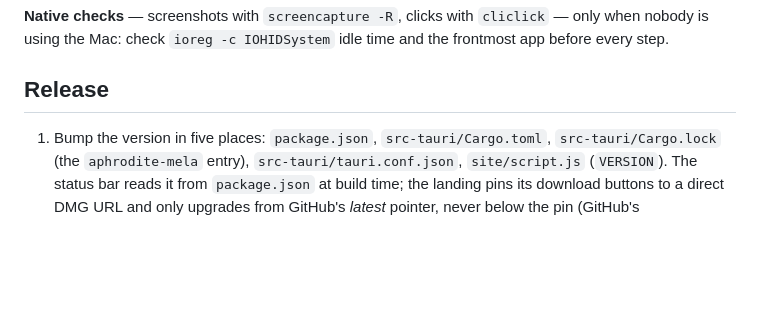
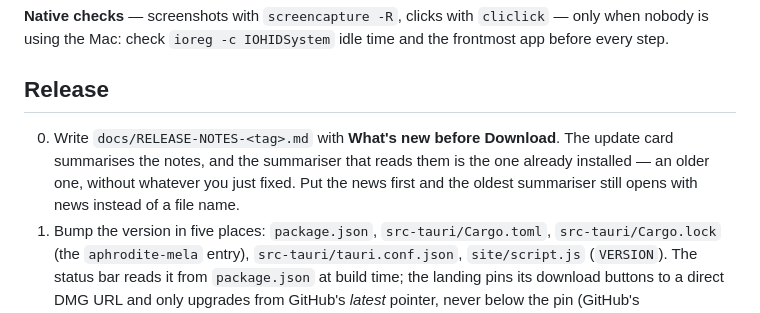
Before and after one commit to kwakseongjae/aphrodite-mela, a Markdown page: docs/DEVELOPMENT.md, the part around the change. GitHub-like rendering; blank space fills up the shorter version.

```diff
--- a/docs/DEVELOPMENT.md
+++ b/docs/DEVELOPMENT.md
@@ -70,6 +70,7 @@ npx vite preview --port 4173 --strictPort --host 127.0.0.1 &
 
 ## Release
 
+0. Write `docs/RELEASE-NOTES-<tag>.md` with **What's new before Download**. The update card summarises the notes, and the summariser that reads them is the one already installed — an older one, without whatever you just fixed. Put the news first and the oldest summariser still opens with news instead of a file name.
 1. Bump the version in five places: `package.json`, `src-tauri/Cargo.toml`, `src-tauri/Cargo.lock` (the `aphrodite-mela` entry), `src-tauri/tauri.conf.json`, `site/script.js` (`VERSION`). The status bar reads it from `package.json` at build time; the landing pins its download buttons to a direct DMG URL and only upgrades from GitHub's *latest* pointer, never below the pin (GitHub's `/releases/latest` skips drafts, which once served an old build). Miss one and the app, the bundle and the download page disagree.
 2. Write `docs/RELEASE-NOTES-v<version>.md` — CI reads this file into the GitHub release body **and** into `latest.json`, which is what the update card shows as "what changed", so it is not optional decoration. Both READMEs link to the releases page rather than a pinned file, so nothing else needs touching and add a checkpoint to `docs/BETA-ROADMAP.md`.
 3. Commit, tag `v<version>`, push both. `.github/workflows/release.yml` builds Apple Silicon and Intel, signs with the Developer ID, notarizes and staples the app and the DMG, and attaches both DMGs to a **draft** release.
```
Also changed, not shown: docs/LAUNCH-READINESS-2026-09-16.md (+30 -4 lines).
